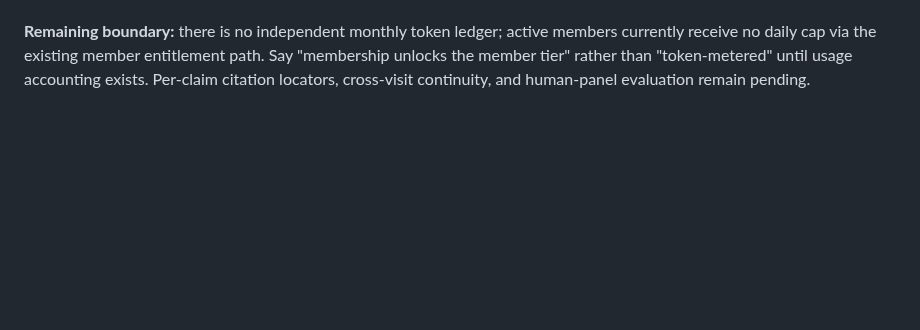
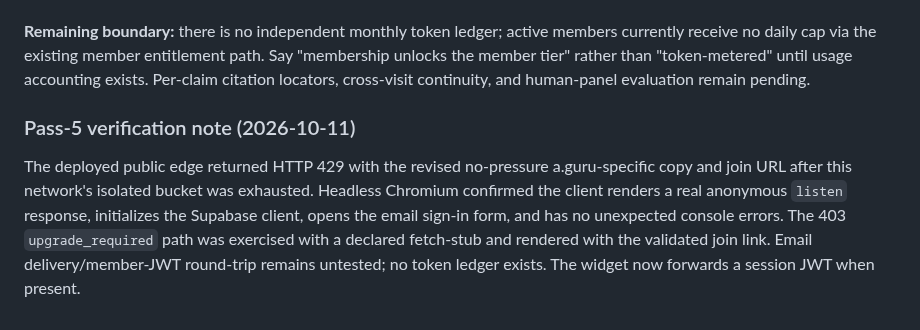
Before and after one commit to CastaliaInstitute/bhakti, a Markdown page: a-guru-edge-review.md, the part around the change. Drawn GitHub-style; blank space fills up the shorter version.

Commit message:
docs: record pass-5 live 429 and browser verification boundaries

```diff
--- a/a-guru-edge-review.md
+++ b/a-guru-edge-review.md
@@ -104,3 +104,8 @@ Probes executed against the deployed edge (P1 initiation-seek; P2 total-surrende
 - **V6 403/429 widget genre: applied.** `403 upgrade_required` and public `429` both render instrument status with server copy and a validated HTTPS join link. Supabase magic-link sign-in is available in the widget; JWT is forwarded for membership entitlement checks. The sign-in email round-trip has not been tested with a real mailbox in this pass.
 
 **Remaining boundary:** there is no independent monthly token ledger; active members currently receive no daily cap via the existing member entitlement path. Say "membership unlocks the member tier" rather than "token-metered" until usage accounting exists. Per-claim citation locators, cross-visit continuity, and human-panel evaluation remain pending.
+
+
+### Pass-5 verification note (2026-10-11)
+
+The deployed public edge returned HTTP 429 with the revised no-pressure a.guru-specific copy and join URL after this network's isolated bucket was exhausted. Headless Chromium confirmed the client renders a real anonymous `listen` response, initializes the Supabase client, opens the email sign-in form, and has no unexpected console errors. The 403 `upgrade_required` path was exercised with a declared fetch-stub and rendered with the validated join link. Email delivery/member-JWT round-trip remains untested; no token ledger exists. The widget now forwards a session JWT when present.
```
